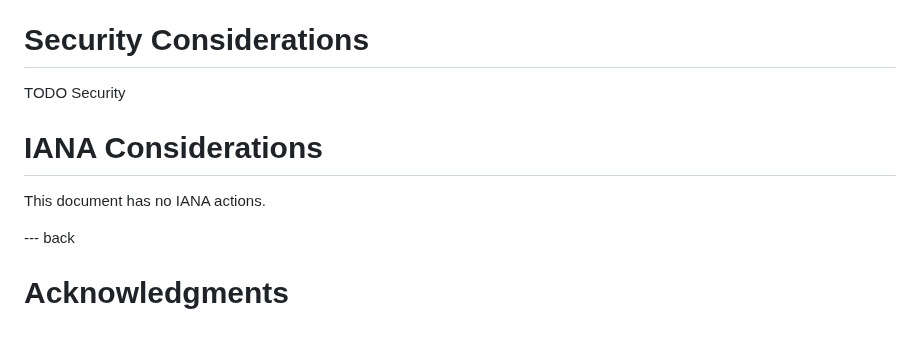
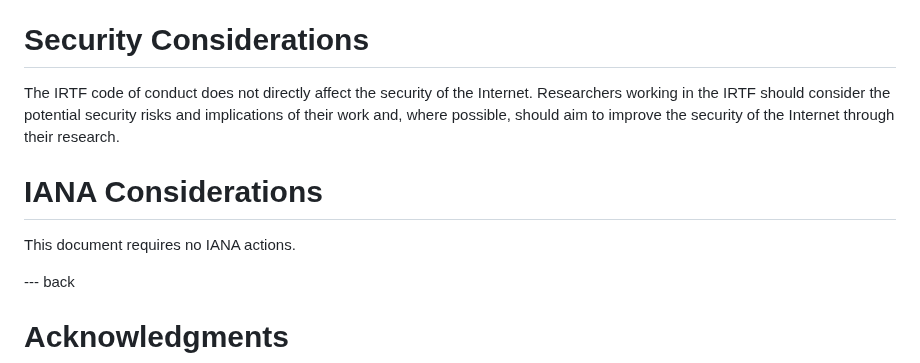
Before and after one commit to irtf-chair/code-of-coduct, a Markdown page: draft-perkins-irtf-code-of-conduct.md, the part around the change. Rendered like a GitHub page; blank space fills up the shorter version.

Commit message:
Update Security and IANA Considerations

```diff
--- a/draft-perkins-irtf-code-of-conduct.md
+++ b/draft-perkins-irtf-code-of-conduct.md
@@ -185,12 +185,15 @@ reflects those differences in emphasis between the two organisations.
 
 # Security Considerations
 
-TODO Security
+The IRTF code of conduct does not directly affect the security of the
+Internet. Researchers working in the IRTF should consider the potential
+security risks and implications of their work and, where possible, should
+aim to improve the security of the Internet through their research.
 
 
 # IANA Considerations
 
-This document has no IANA actions.
+This document requires no IANA actions.
 
 
 --- back
```
